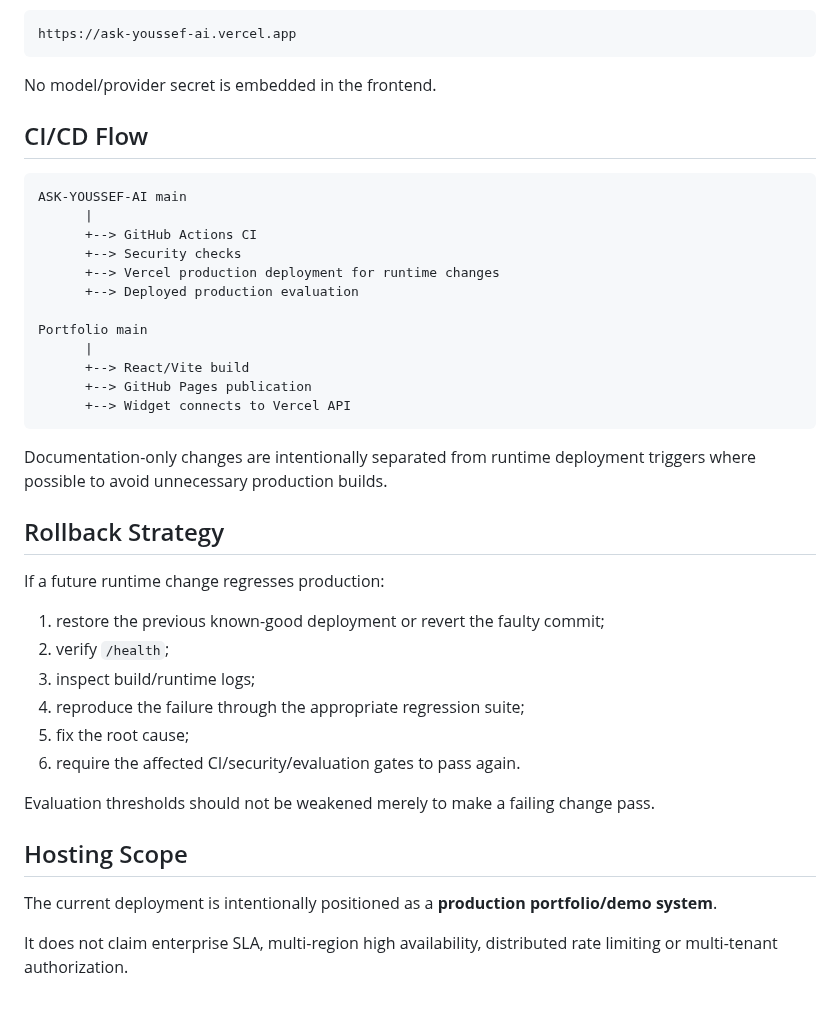
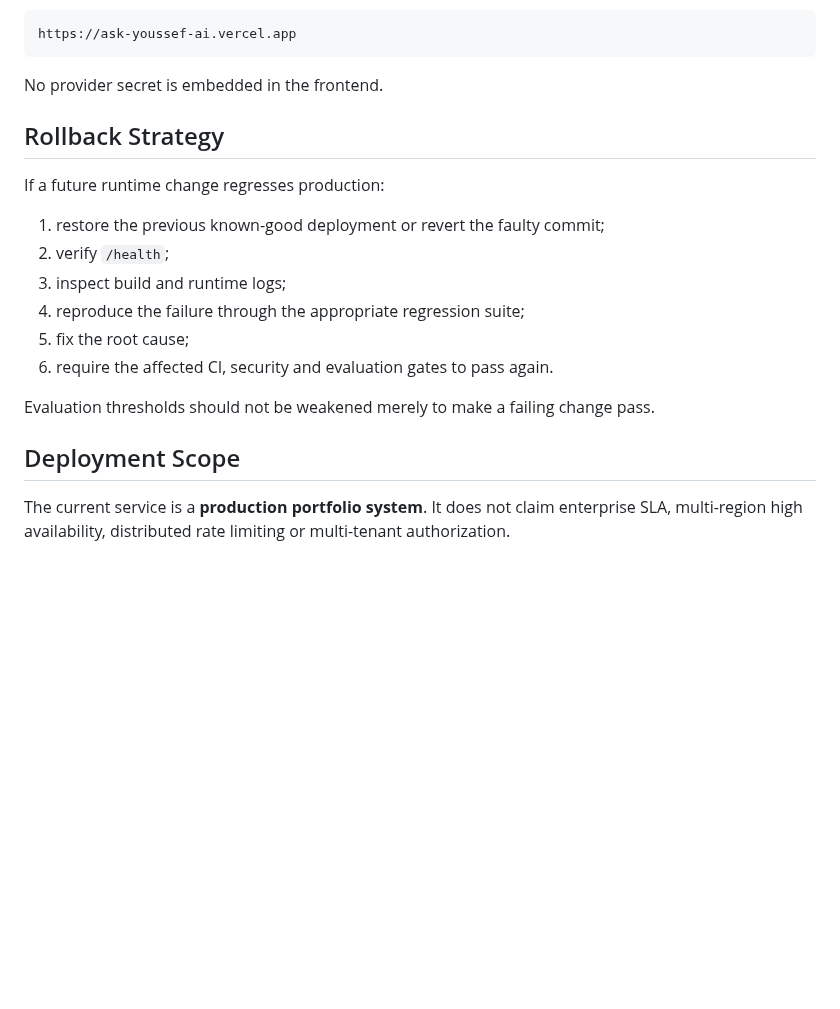
Before and after one commit to YOUSSEF-BT/ASK-YOUSSEF-AI, a Markdown page: docs/deployment.md, the part around one of its changes. GitHub-like rendering; blank space fills up the shorter version.

````diff
--- a/docs/deployment.md
+++ b/docs/deployment.md
@@ -195,26 +183,7 @@ The production API defaults to:
 https://ask-youssef-ai.vercel.app
 ```
 
-No model/provider secret is embedded in the frontend.
-
-## CI/CD Flow
-
-```text
-ASK-YOUSSEF-AI main
-      |
-      +--> GitHub Actions CI
-      +--> Security checks
-      +--> Vercel production deployment for runtime changes
-      +--> Deployed production evaluation
-
-Portfolio main
-      |
-      +--> React/Vite build
-      +--> GitHub Pages publication
-      +--> Widget connects to Vercel API
-```
-
-Documentation-only changes are intentionally separated from runtime deployment triggers where possible to avoid unnecessary production builds.
+No provider secret is embedded in the frontend.
 
 ## Rollback Strategy
 
@@ -222,15 +191,13 @@ If a future runtime change regresses production:
 
 1. restore the previous known-good deployment or revert the faulty commit;
 2. verify `/health`;
-3. inspect build/runtime logs;
+3. inspect build and runtime logs;
 4. reproduce the failure through the appropriate regression suite;
 5. fix the root cause;
-6. require the affected CI/security/evaluation gates to pass again.
+6. require the affected CI, security and evaluation gates to pass again.
 
 Evaluation thresholds should not be weakened merely to make a failing change pass.
 
-## Hosting Scope
+## Deployment Scope
 
-The current deployment is intentionally positioned as a **production portfolio/demo system**.
-
-It does not claim enterprise SLA, multi-region high availability, distributed rate limiting or multi-tenant authorization.
+The current service is a **production portfolio system**. It does not claim enterprise SLA, multi-region high availability, distributed rate limiting or multi-tenant authorization.
````
Also changed, not shown: other parts of docs/deployment.md (+60 -72 lines).
